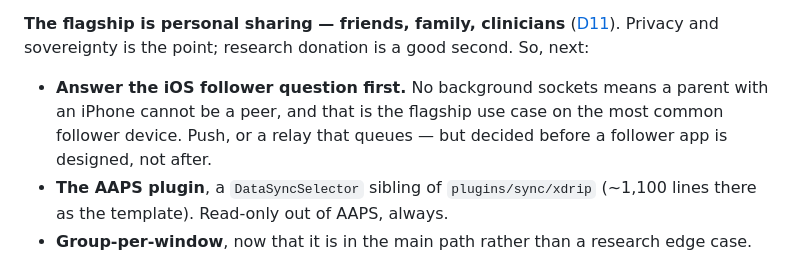
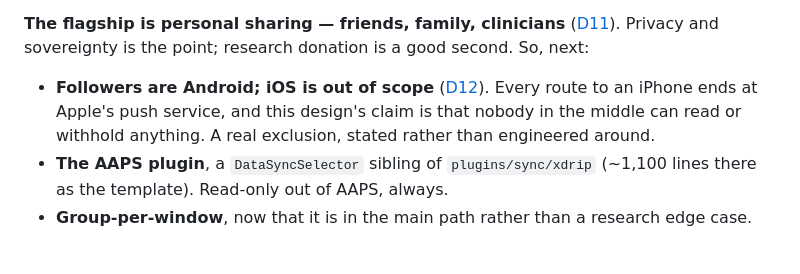
Before and after one commit to alex-poor/diaswarm, a Markdown page: README.md, the part around the change. Drawn GitHub-style.

```diff
--- a/README.md
+++ b/README.md
@@ -204,10 +204,10 @@ Stage order and reasoning are in
 ([D11](docs/decisions.md)). Privacy and sovereignty is the point; research
 donation is a good second. So, next:
 
-- **Answer the iOS follower question first.** No background sockets means a
-  parent with an iPhone cannot be a peer, and that is the flagship use case on
-  the most common follower device. Push, or a relay that queues — but decided
-  before a follower app is designed, not after.
+- **Followers are Android; iOS is out of scope** ([D12](docs/decisions.md)).
+  Every route to an iPhone ends at Apple's push service, and this design's claim
+  is that nobody in the middle can read or withhold anything. A real exclusion,
+  stated rather than engineered around.
 - **The AAPS plugin**, a `DataSyncSelector` sibling of `plugins/sync/xdrip`
   (~1,100 lines there as the template). Read-only out of AAPS, always.
 - **Group-per-window**, now that it is in the main path rather than a research
```
Also changed, not shown: docs/decisions.md (+20 -0 lines), docs/feasibility.md (+33 -22 lines).
